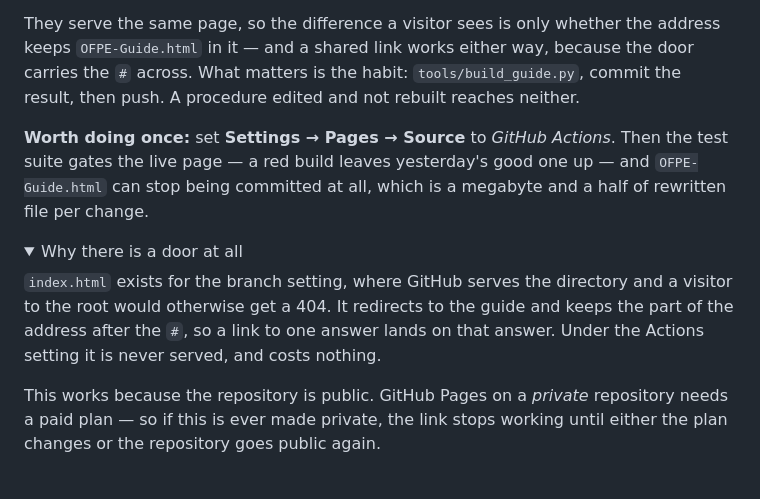
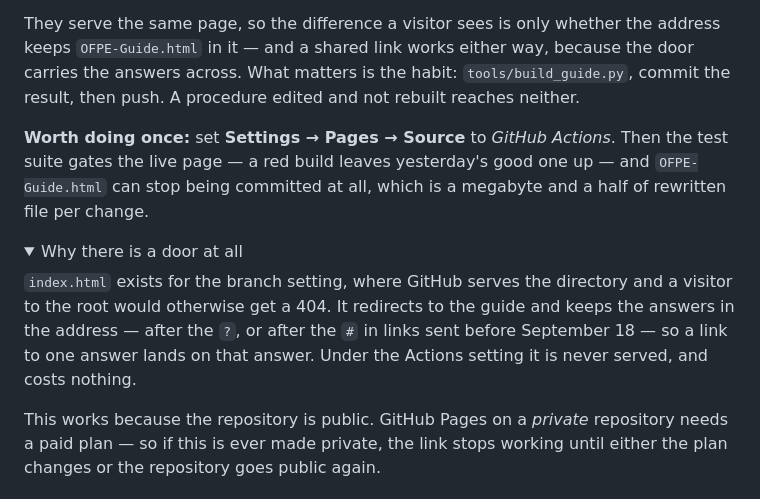
Before and after one commit to GilbertoSiebertFilho/OFPE, a Markdown page: README.md, the part around the change. Rendered like a GitHub page; folded sections open.

Commit message:
README: the front door forwards the answers after the ?, not only the #
Co-Authored-By: Claude Opus 5 <noreply@anthropic.com>

```diff
--- a/README.md
+++ b/README.md
@@ -34,7 +34,7 @@ moment and they take turns, so treat the committed page as the one that counts:
 
 They serve the same page, so the difference a visitor sees is only whether the
 address keeps `OFPE-Guide.html` in it — and a shared link works either way,
-because the door carries the `#` across. What matters is the habit:
+because the door carries the answers across. What matters is the habit:
 `tools/build_guide.py`, commit the result, then push. A procedure edited and
 not rebuilt reaches neither.
 
@@ -48,8 +48,8 @@ megabyte and a half of rewritten file per change.
 
 `index.html` exists for the branch setting, where GitHub serves the directory
 and a visitor to the root would otherwise get a 404. It redirects to the guide
-and keeps the part of the address after the `#`, so a link to one answer lands
-on that answer. Under the Actions setting it is never served, and costs
+and keeps the answers in the address — after the `?`, or after the `#` in links
+sent before September 18 — so a link to one answer lands on that answer. Under the Actions setting it is never served, and costs
 nothing.
 
 This works because the repository is public. GitHub Pages on a *private*
```
